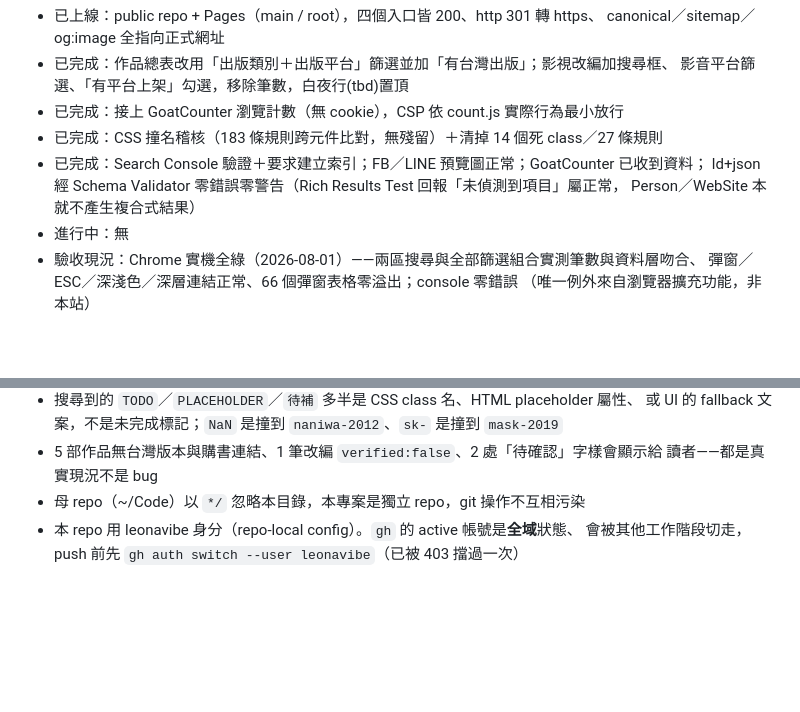
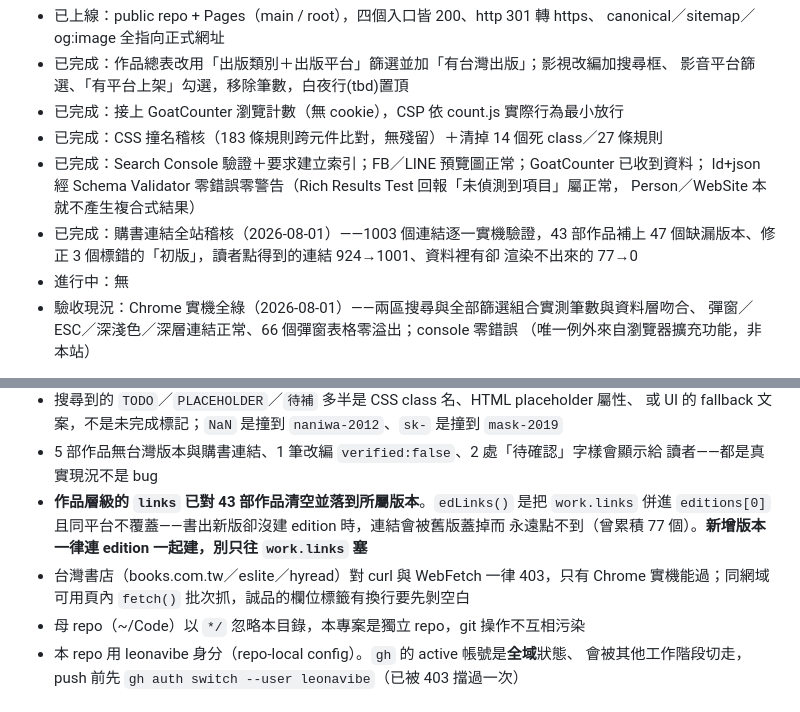
Before and after one commit to leonavibe/keigo-higashino-memorial, a Markdown page: HANDOFF.md, 2 parts joined by grey strips. GitHub-like rendering; blank space fills up the shorter version.

Commit message:
docs: HANDOFF 補上購書連結稽核結果與 edLinks 的踩雷點
狀態欄加一則稽核結論；地雷區加兩條：
- work.links 併進 editions[0] 且同平台不覆蓋，新增版本必須連 edition 一起建，
  否則連結會被舊版蓋掉而永遠點不到（這次清掉 77 個）
- 台灣書店對 curl／WebFetch 一律 403，只有 Chrome 實機能過；同網域可用頁內
  fetch() 批次抓

Co-Authored-By: Claude Opus 5 (1M context) <noreply@anthropic.com>

```diff
--- a/HANDOFF.md
+++ b/HANDOFF.md
@@ -15,6 +15,9 @@
 - 已完成：Search Console 驗證＋要求建立索引；FB／LINE 預覽圖正常；GoatCounter 已收到資料；
   ld+json 經 Schema Validator 零錯誤零警告（Rich Results Test 回報「未偵測到項目」屬正常，
   Person／WebSite 本就不產生複合式結果）
+- 已完成：購書連結全站稽核（2026-08-01）——1003 個連結逐一實機驗證，43 部作品補上
+  47 個缺漏版本、修正 3 個標錯的「初版」，讀者點得到的連結 924→1001、資料裡有卻
+  渲染不出來的 77→0
 - 進行中：無
 - 驗收現況：Chrome 實機全綠（2026-08-01）——兩區搜尋與全部篩選組合實測筆數與資料層吻合、
   彈窗／ESC／深淺色／深層連結正常、66 個彈窗表格零溢出；console 零錯誤
@@ -48,6 +51,11 @@
   或 UI 的 fallback 文案，不是未完成標記；`NaN` 是撞到 `naniwa-2012`、`sk-` 是撞到 `mask-2019`
 - 5 部作品無台灣版本與購書連結、1 筆改編 `verified:false`、2 處「待確認」字樣會顯示給
   讀者——都是真實現況不是 bug
+- **作品層級的 `links` 已對 43 部作品清空並落到所屬版本**。`edLinks()` 是把 `work.links`
+  併進 `editions[0]` 且同平台不覆蓋——書出新版卻沒建 edition 時，連結會被舊版蓋掉而
+  永遠點不到（曾累積 77 個）。**新增版本一律連 edition 一起建，別只往 `work.links` 塞**
+- 台灣書店（books.com.tw／eslite／hyread）對 curl 與 WebFetch 一律 403，只有 Chrome
+  實機能過；同網域可用頁內 `fetch()` 批次抓，誠品的欄位標籤有換行要先剝空白
 - 母 repo（~/Code）以 `*/` 忽略本目錄，本專案是獨立 repo，git 操作不互相污染
 - 本 repo 用 leonavibe 身分（repo-local config）。`gh` 的 active 帳號是**全域**狀態、
   會被其他工作階段切走，push 前先 `gh auth switch --user leonavibe`（已被 403 擋過一次）
```
